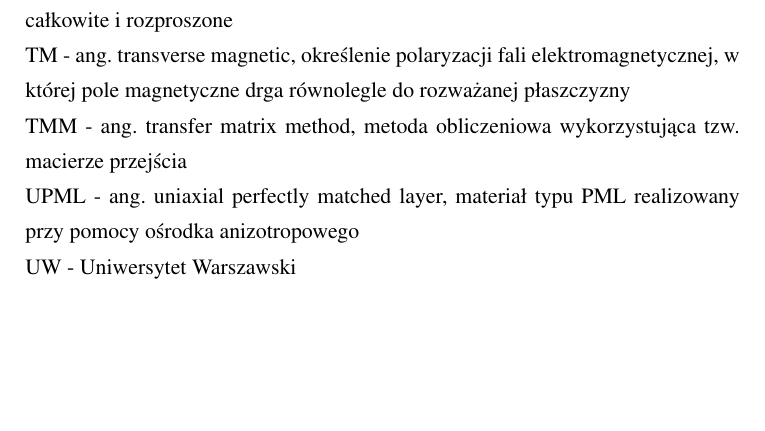
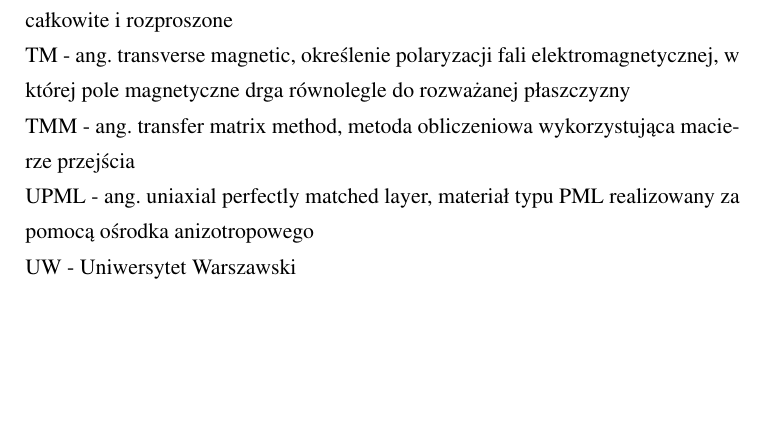
Before and after one commit to cinek810/phd, a LaTeX thesis (praca.tex, which reads skorowidz.tex): part of page 131 of 131, cut so that both start at the same text. Compiled offline with pdfLaTeX.

Commit message:
skorowidz update

```diff
--- a/skorowidz.tex
+++ b/skorowidz.tex
@@ -30,6 +30,6 @@
 \\TE - ang. transverse electric, określenie polaryzacji fali elektromagnetycznej, w której pole elektryczne drga równolegle do rozważanej płaszczyzny
 \\TFSF - ang. total field scattered field, rodzaj źródła, w którym nieodbijające warunki brzegowe są uzyskiwane poprzez podział całości obszaru symulacji na pola całkowite i rozproszone
 \\TM - ang. transverse magnetic, określenie polaryzacji fali elektromagnetycznej, w której pole magnetyczne drga równolegle do rozważanej płaszczyzny
-\\TMM - ang. transfer matrix method, metoda obliczeniowa wykorzystująca tzw. macierze przejścia
-\\UPML - ang.  uniaxial perfectly matched layer, materiał typu PML realizowany przy pomocy ośrodka anizotropowego
+\\TMM - ang. transfer matrix method, metoda obliczeniowa wykorzystująca macierze przejścia
+\\UPML - ang.  uniaxial perfectly matched layer, materiał typu PML realizowany za pomocą ośrodka anizotropowego
 \\UW - Uniwersytet Warszawski
```
